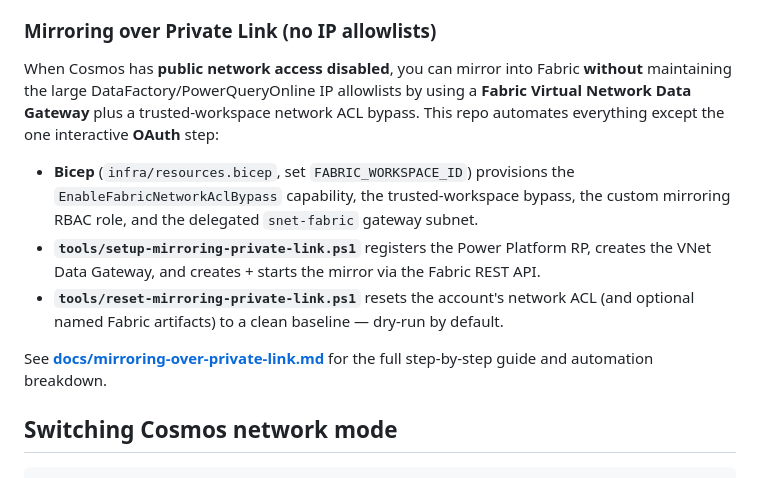
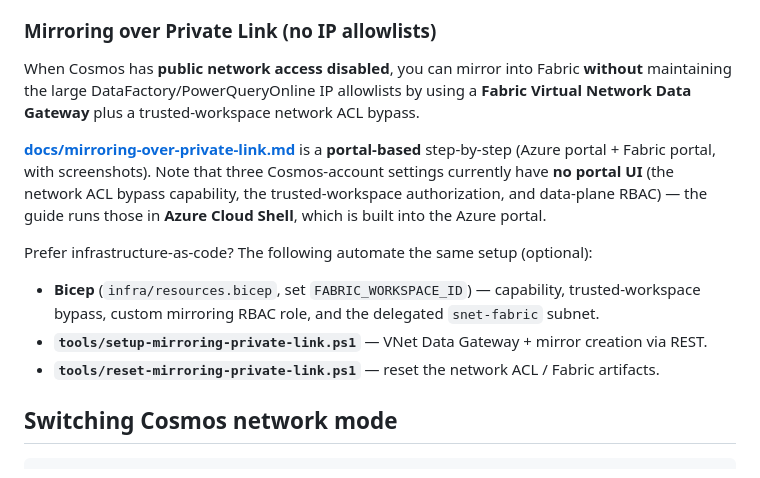
Before and after one commit to markjbrown/cosmos-webapp-network-sample, a Markdown page: README.md, the part around the change. GitHub-like rendering.

```diff
--- a/README.md
+++ b/README.md
@@ -102,19 +102,20 @@ You can also configure Mirroring manually in the Fabric portal and just type the
 
 When Cosmos has **public network access disabled**, you can mirror into Fabric **without**
 maintaining the large DataFactory/PowerQueryOnline IP allowlists by using a **Fabric
-Virtual Network Data Gateway** plus a trusted-workspace network ACL bypass. This repo
-automates everything except the one interactive **OAuth** step:
+Virtual Network Data Gateway** plus a trusted-workspace network ACL bypass.
 
-- **Bicep** (`infra/resources.bicep`, set `FABRIC_WORKSPACE_ID`) provisions the
-  `EnableFabricNetworkAclBypass` capability, the trusted-workspace bypass, the custom
-  mirroring RBAC role, and the delegated `snet-fabric` gateway subnet.
-- **`tools/setup-mirroring-private-link.ps1`** registers the Power Platform RP, creates
-  the VNet Data Gateway, and creates + starts the mirror via the Fabric REST API.
-- **`tools/reset-mirroring-private-link.ps1`** resets the account's network ACL (and
-  optional named Fabric artifacts) to a clean baseline — dry-run by default.
+**[docs/mirroring-over-private-link.md](docs/mirroring-over-private-link.md)** is a
+**portal-based** step-by-step (Azure portal + Fabric portal, with screenshots). Note that
+three Cosmos-account settings currently have **no portal UI** (the network ACL bypass
+capability, the trusted-workspace authorization, and data-plane RBAC) — the guide runs those
+in **Azure Cloud Shell**, which is built into the Azure portal.
 
-See **[docs/mirroring-over-private-link.md](docs/mirroring-over-private-link.md)** for the
-full step-by-step guide and automation breakdown.
+Prefer infrastructure-as-code? The following automate the same setup (optional):
+
+- **Bicep** (`infra/resources.bicep`, set `FABRIC_WORKSPACE_ID`) — capability,
+  trusted-workspace bypass, custom mirroring RBAC role, and the delegated `snet-fabric` subnet.
+- **`tools/setup-mirroring-private-link.ps1`** — VNet Data Gateway + mirror creation via REST.
+- **`tools/reset-mirroring-private-link.ps1`** — reset the network ACL / Fabric artifacts.
 
 ## Switching Cosmos network mode
 
```
Also changed, not shown: docs/mirroring-over-private-link.md (+161 -182 lines), docs/media/private-link-mirroring/07-register-powerplatform-rp.png (added), docs/media/private-link-mirroring/08-mirroring-in-fabric-wizard.png (added).
